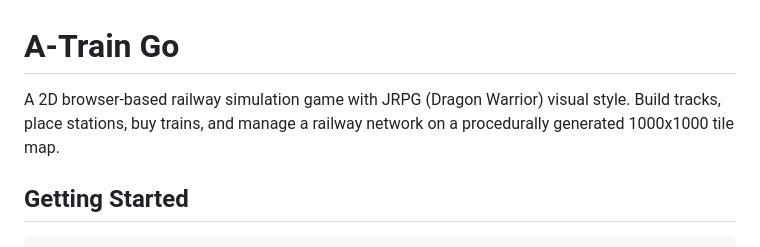
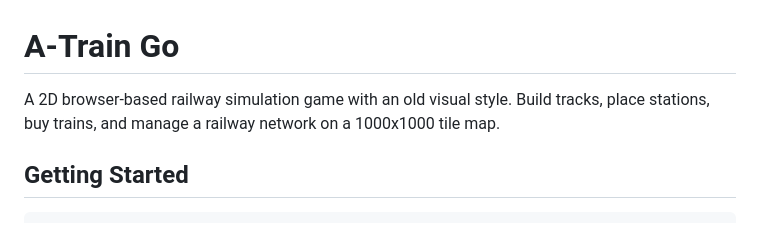
Before and after one commit to jh85/atraingo, a Markdown page: README.md, the part around the change. Rendered like a GitHub page.

```diff
--- a/README.md
+++ b/README.md
@@ -1,6 +1,6 @@
 # A-Train Go
 
-A 2D browser-based railway simulation game with JRPG (Dragon Warrior) visual style. Build tracks, place stations, buy trains, and manage a railway network on a procedurally generated 1000x1000 tile map.
+A 2D browser-based railway simulation game with an old visual style. Build tracks, place stations, buy trains, and manage a railway network on a 1000x1000 tile map.
 
 ## Getting Started
 
```
